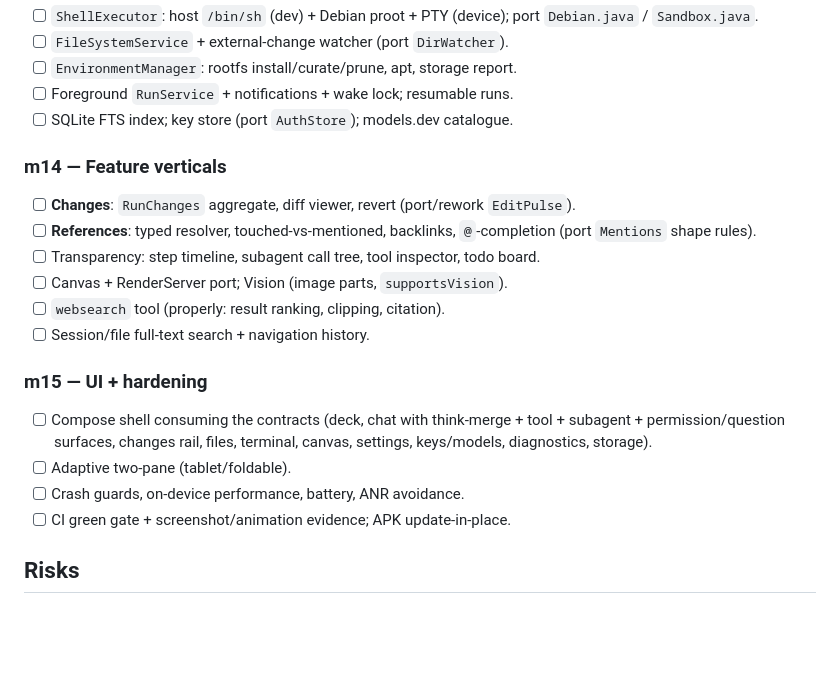
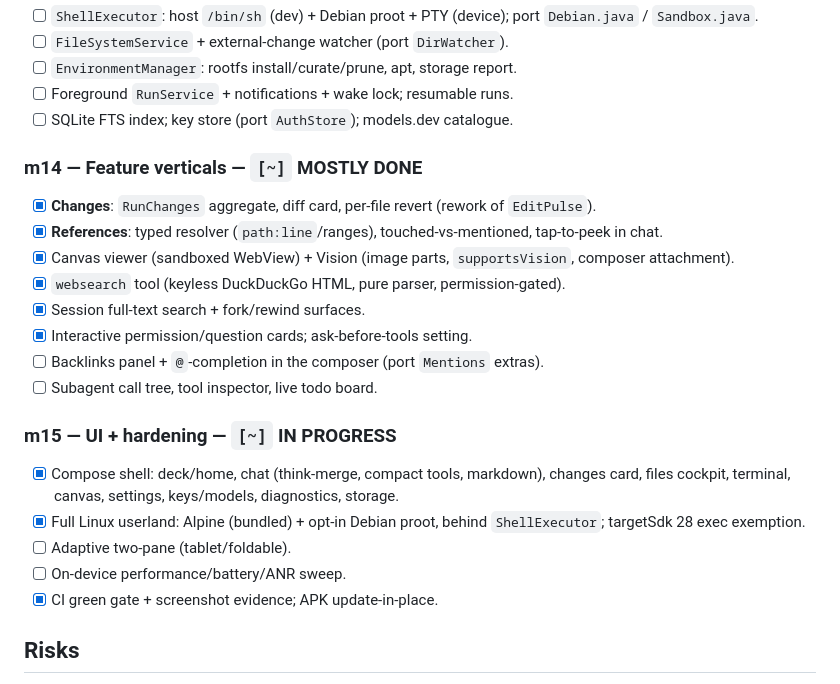
Before and after one commit to turanmertkaraca-bit/spindle, a Markdown page: docs/PLAN.md, the part around the change. GitHub-like rendering; blank space fills up the shorter version.

Commit message:
docs: mark m14 largely done and m15 in progress

```diff
--- a/docs/PLAN.md
+++ b/docs/PLAN.md
@@ -136,25 +136,30 @@ reference; its platform code is ported, not rewritten. See `CAPABILITIES.md`.
 - [ ] Foreground `RunService` + notifications + wake lock; resumable runs.
 - [ ] SQLite FTS index; key store (port `AuthStore`); models.dev catalogue.
 
-### m14 — Feature verticals
+### m14 — Feature verticals — `[~]` MOSTLY DONE
 
-- [ ] **Changes**: `RunChanges` aggregate, diff viewer, revert (port/rework
+- [x] **Changes**: `RunChanges` aggregate, diff card, per-file revert (rework of
       `EditPulse`).
-- [ ] **References**: typed resolver, touched-vs-mentioned, backlinks,
-      `@`-completion (port `Mentions` shape rules).
-- [ ] Transparency: step timeline, subagent call tree, tool inspector, todo board.
-- [ ] Canvas + RenderServer port; Vision (image parts, `supportsVision`).
-- [ ] `websearch` tool (properly: result ranking, clipping, citation).
-- [ ] Session/file full-text search + navigation history.
+- [x] **References**: typed resolver (`path:line`/ranges), touched-vs-mentioned,
+      tap-to-peek in chat.
+- [x] Canvas viewer (sandboxed WebView) + Vision (image parts, `supportsVision`,
+      composer attachment).
+- [x] `websearch` tool (keyless DuckDuckGo HTML, pure parser, permission-gated).
+- [x] Session full-text search + fork/rewind surfaces.
+- [x] Interactive permission/question cards; ask-before-tools setting.
+- [ ] Backlinks panel + `@`-completion in the composer (port `Mentions` extras).
+- [ ] Subagent call tree, tool inspector, live todo board.
 
-### m15 — UI + hardening
+### m15 — UI + hardening — `[~]` IN PROGRESS
 
-- [ ] Compose shell consuming the contracts (deck, chat with think-merge + tool
-      + subagent + permission/question surfaces, changes rail, files, terminal,
-      canvas, settings, keys/models, diagnostics, storage).
+- [x] Compose shell: deck/home, chat (think-merge, compact tools, markdown),
+      changes card, files cockpit, terminal, canvas, settings, keys/models,
+      diagnostics, storage.
+- [x] Full Linux userland: Alpine (bundled) + opt-in Debian proot, behind
+      `ShellExecutor`; targetSdk 28 exec exemption.
 - [ ] Adaptive two-pane (tablet/foldable).
-- [ ] Crash guards, on-device performance, battery, ANR avoidance.
-- [ ] CI green gate + screenshot/animation evidence; APK update-in-place.
+- [ ] On-device performance/battery/ANR sweep.
+- [x] CI green gate + screenshot evidence; APK update-in-place.
 
 ## Risks
 
```
